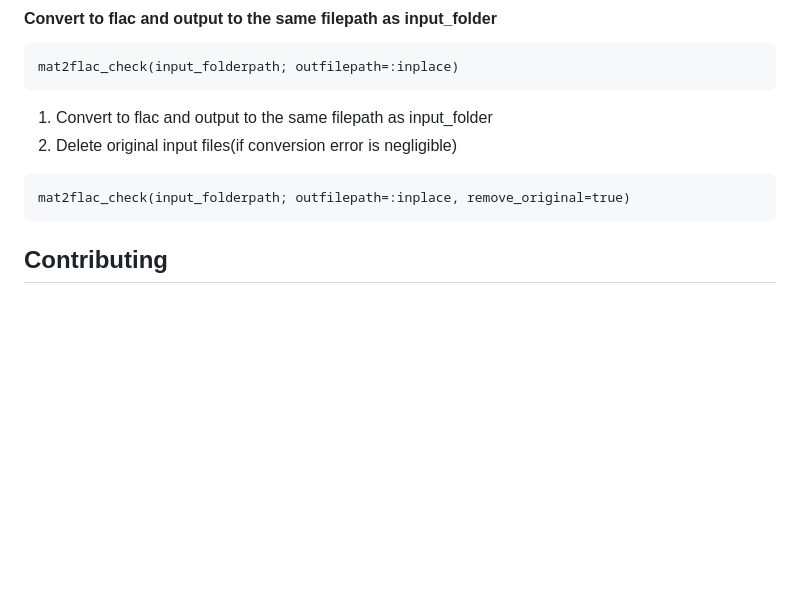
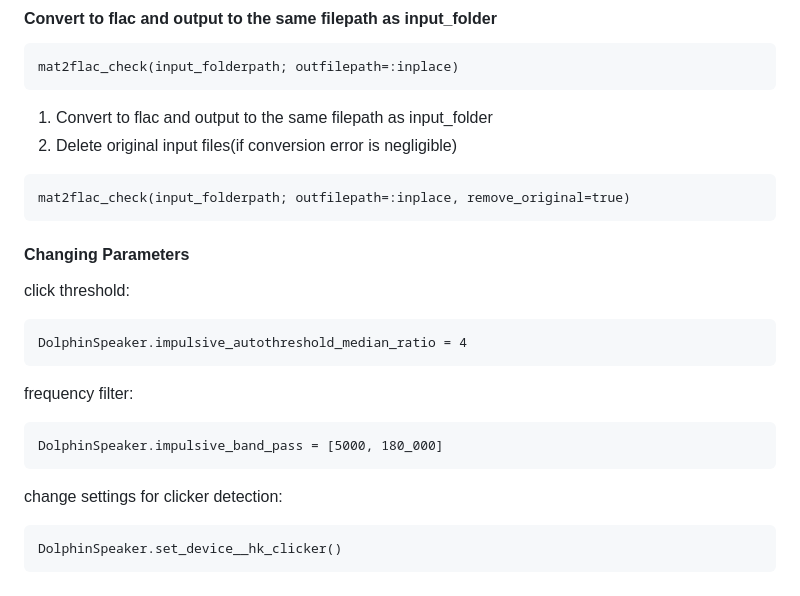
Before and after one commit to AbelHo/DolphinSpeaker.jl, a Markdown page: README.md, the part around the change. GitHub-like rendering; blank space fills up the shorter version.

Commit message:
doc(readme): parameter

````diff
--- a/README.md
+++ b/README.md
@@ -88,7 +88,17 @@ mat2flac_check(input_folderpath; outfilepath=:inplace)
 mat2flac_check(input_folderpath; outfilepath=:inplace, remove_original=true)
 ```
 
+#### Changing Parameters
+click threshold:
+```
+DolphinSpeaker.impulsive_autothreshold_median_ratio = 4
+```
+frequency filter:
+```
+DolphinSpeaker.impulsive_band_pass = [5000, 180_000]
+```
 
-
-
-## Contributing
+change settings for clicker detection:
+```
+DolphinSpeaker.set_device__hk_clicker()
+```
````
